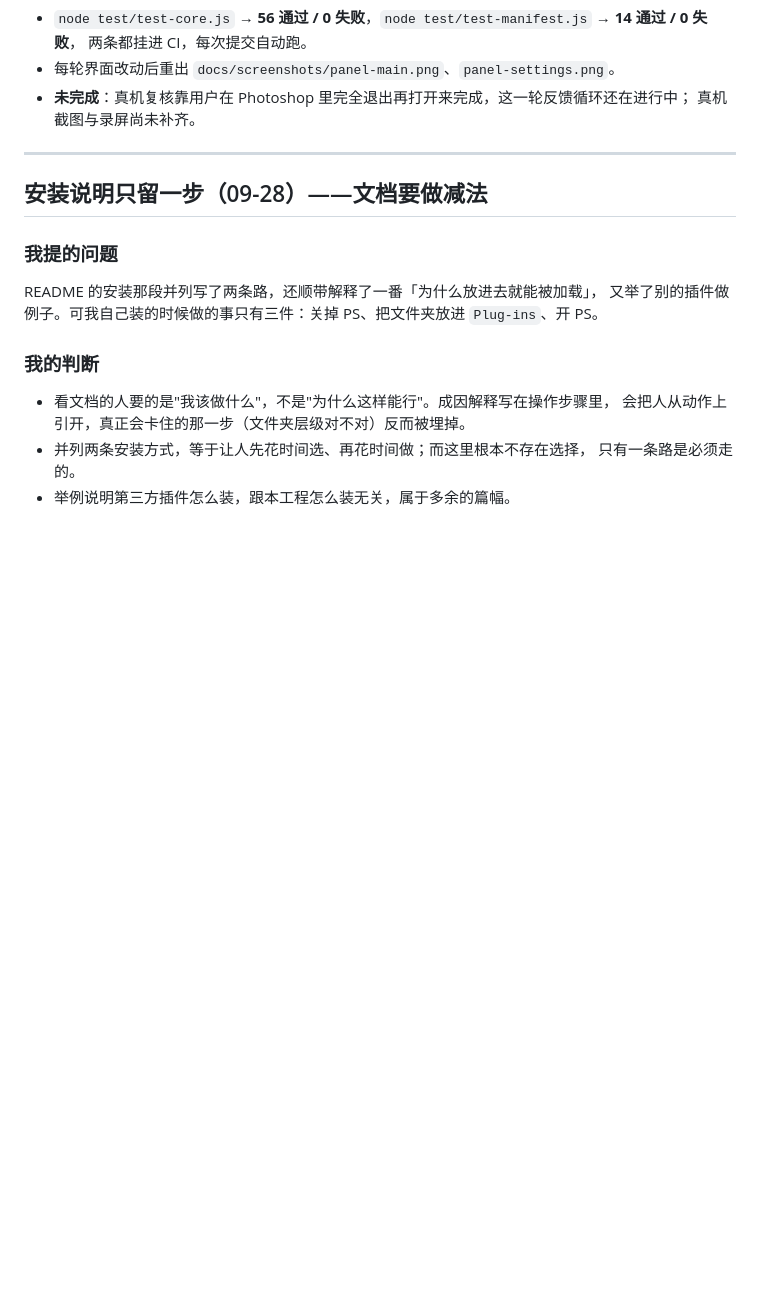
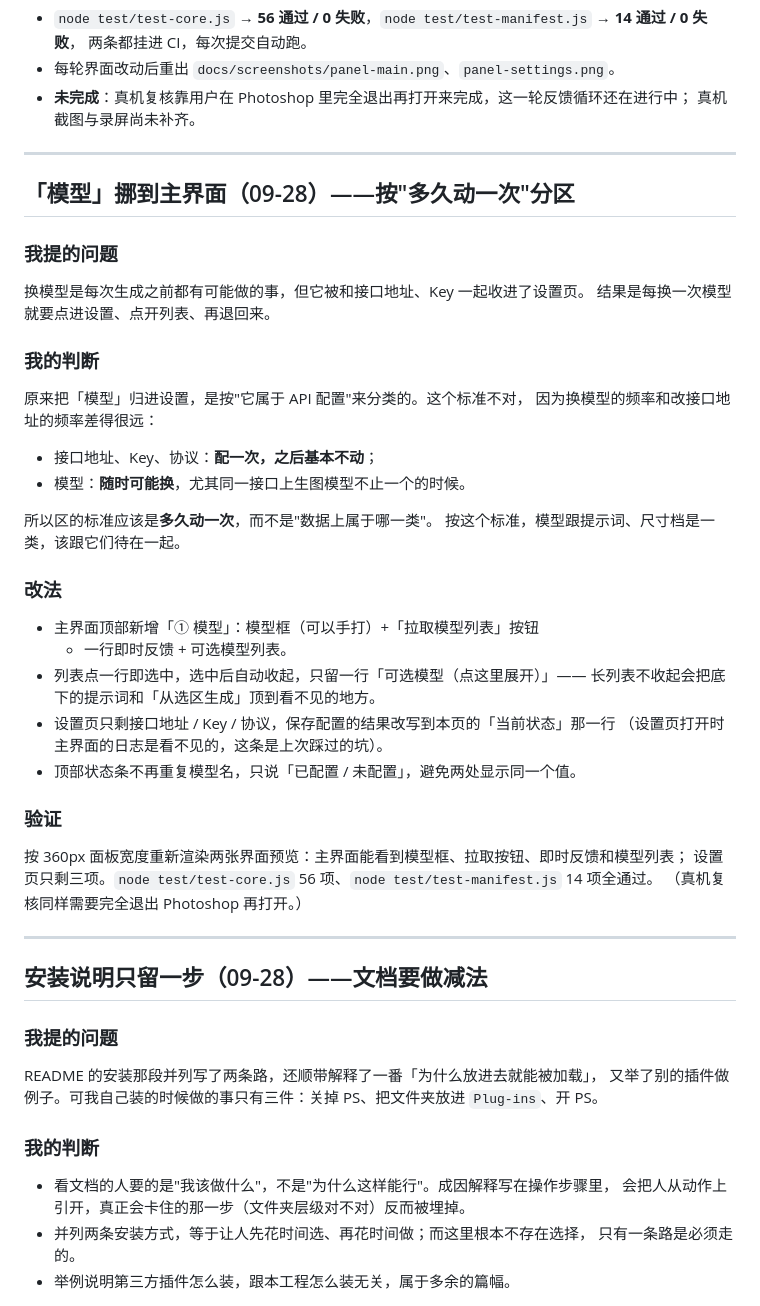
Before and after one commit to arr1chino/ps-selection-gen, a Markdown page: DEVELOPMENT-LOG.md, the part around the change. Drawn GitHub-style; blank space fills up the shorter version.

```diff
--- a/DEVELOPMENT-LOG.md
+++ b/DEVELOPMENT-LOG.md
@@ -371,6 +371,42 @@ UXP 里 FormData 支持情况不稳定，参考工程用手拼。
 
 ---
 
+## 「模型」挪到主界面（09-28）——按"多久动一次"分区
+
+### 我提的问题
+
+换模型是每次生成之前都有可能做的事，但它被和接口地址、Key 一起收进了设置页。
+结果是每换一次模型就要点进设置、点开列表、再退回来。
+
+### 我的判断
+
+原来把「模型」归进设置，是按"它属于 API 配置"来分类的。这个标准不对，
+因为换模型的频率和改接口地址的频率差得很远：
+
+- 接口地址、Key、协议：**配一次，之后基本不动**；
+- 模型：**随时可能换**，尤其同一接口上生图模型不止一个的时候。
+
+所以区的标准应该是**多久动一次**，而不是"数据上属于哪一类"。
+按这个标准，模型跟提示词、尺寸档是一类，该跟它们待在一起。
+
+### 改法
+
+- 主界面顶部新增「① 模型」：模型框（可以手打）+「拉取模型列表」按钮
+  + 一行即时反馈 + 可选模型列表。
+- 列表点一行即选中，选中后自动收起，只留一行「可选模型（点这里展开）」——
+  长列表不收起会把底下的提示词和「从选区生成」顶到看不见的地方。
+- 设置页只剩接口地址 / Key / 协议，保存配置的结果改写到本页的「当前状态」那一行
+  （设置页打开时主界面的日志是看不见的，这条是上次踩过的坑）。
+- 顶部状态条不再重复模型名，只说「已配置 / 未配置」，避免两处显示同一个值。
+
+### 验证
+
+按 360px 面板宽度重新渲染两张界面预览：主界面能看到模型框、拉取按钮、即时反馈和模型列表；
+设置页只剩三项。`node test/test-core.js` 56 项、`node test/test-manifest.js` 14 项全通过。
+（真机复核同样需要完全退出 Photoshop 再打开。）
+
+---
+
 ## 安装说明只留一步（09-28）——文档要做减法
 
 ### 我提的问题
```
Also changed, not shown: CHANGELOG.md (+8 -0 lines), README.md (+11 -8 lines), docs/screenshots/panel-main.png, docs/screenshots/panel-settings.png, 2 other files.
